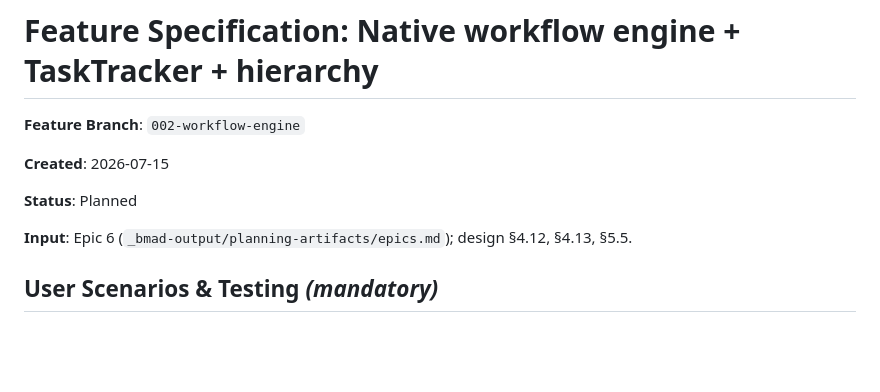
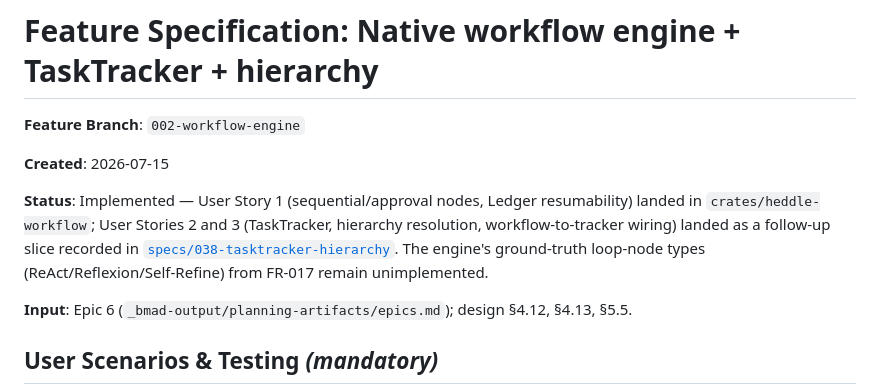
Before and after one commit to K4M1coder/heddle, a Markdown page: specs/002-workflow-engine/spec.md, the part around the change. Drawn GitHub-style; blank space fills up the shorter version.

Commit message:
docs(specs): mark spec 002 implemented, point US2/US3 at spec 038

```diff
--- a/specs/002-workflow-engine/spec.md
+++ b/specs/002-workflow-engine/spec.md
@@ -4,7 +4,7 @@
 
 **Created**: 2026-07-15
 
-**Status**: Planned
+**Status**: Implemented — User Story 1 (sequential/approval nodes, Ledger resumability) landed in `crates/heddle-workflow`; User Stories 2 and 3 (TaskTracker, hierarchy resolution, workflow-to-tracker wiring) landed as a follow-up slice recorded in [`specs/038-tasktracker-hierarchy`](../038-tasktracker-hierarchy/spec.md). The engine's ground-truth loop-node types (ReAct/Reflexion/Self-Refine) from FR-017 remain unimplemented.
 
 **Input**: Epic 6 (`_bmad-output/planning-artifacts/epics.md`); design §4.12, §4.13, §5.5.
 
```
